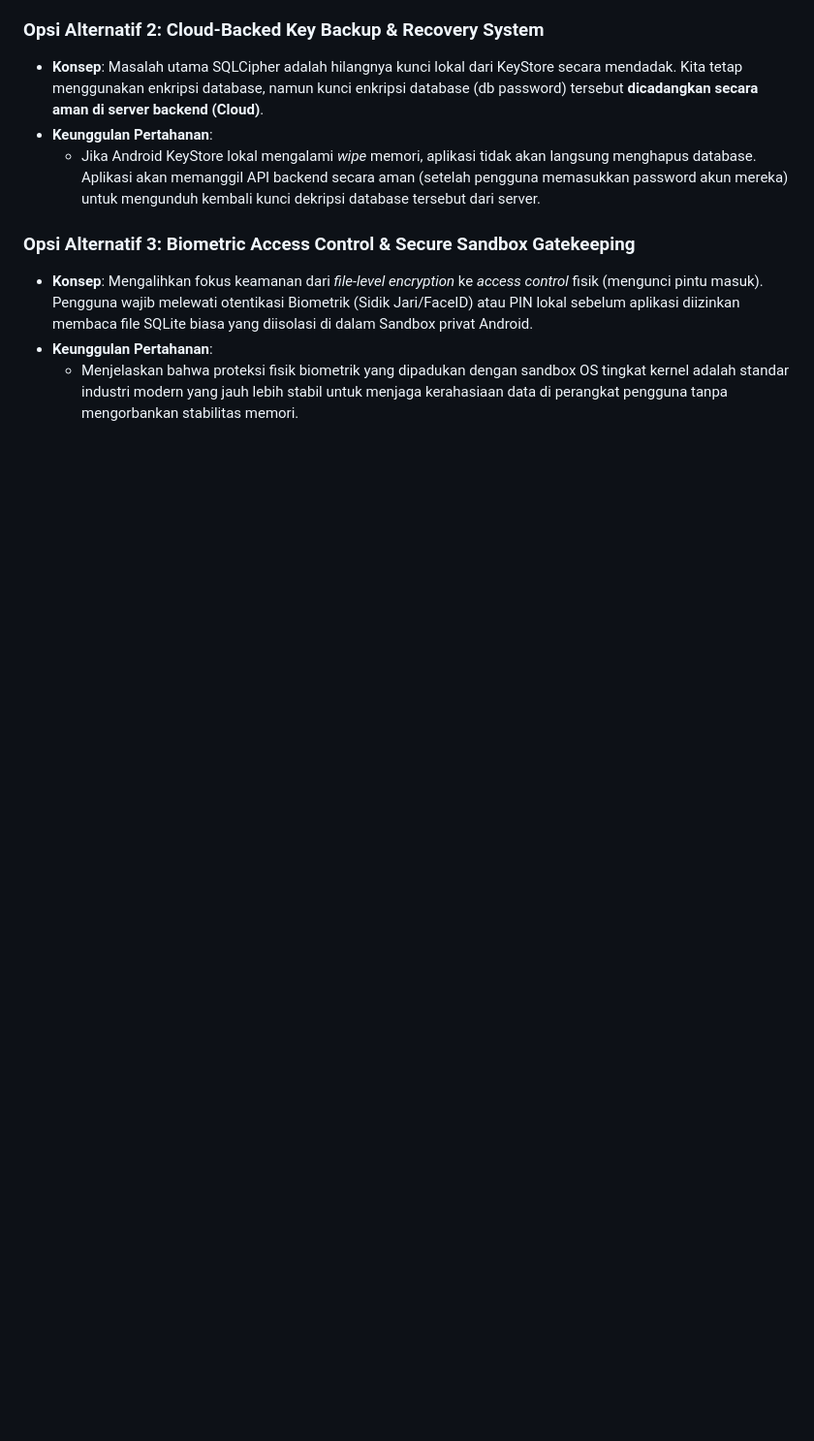
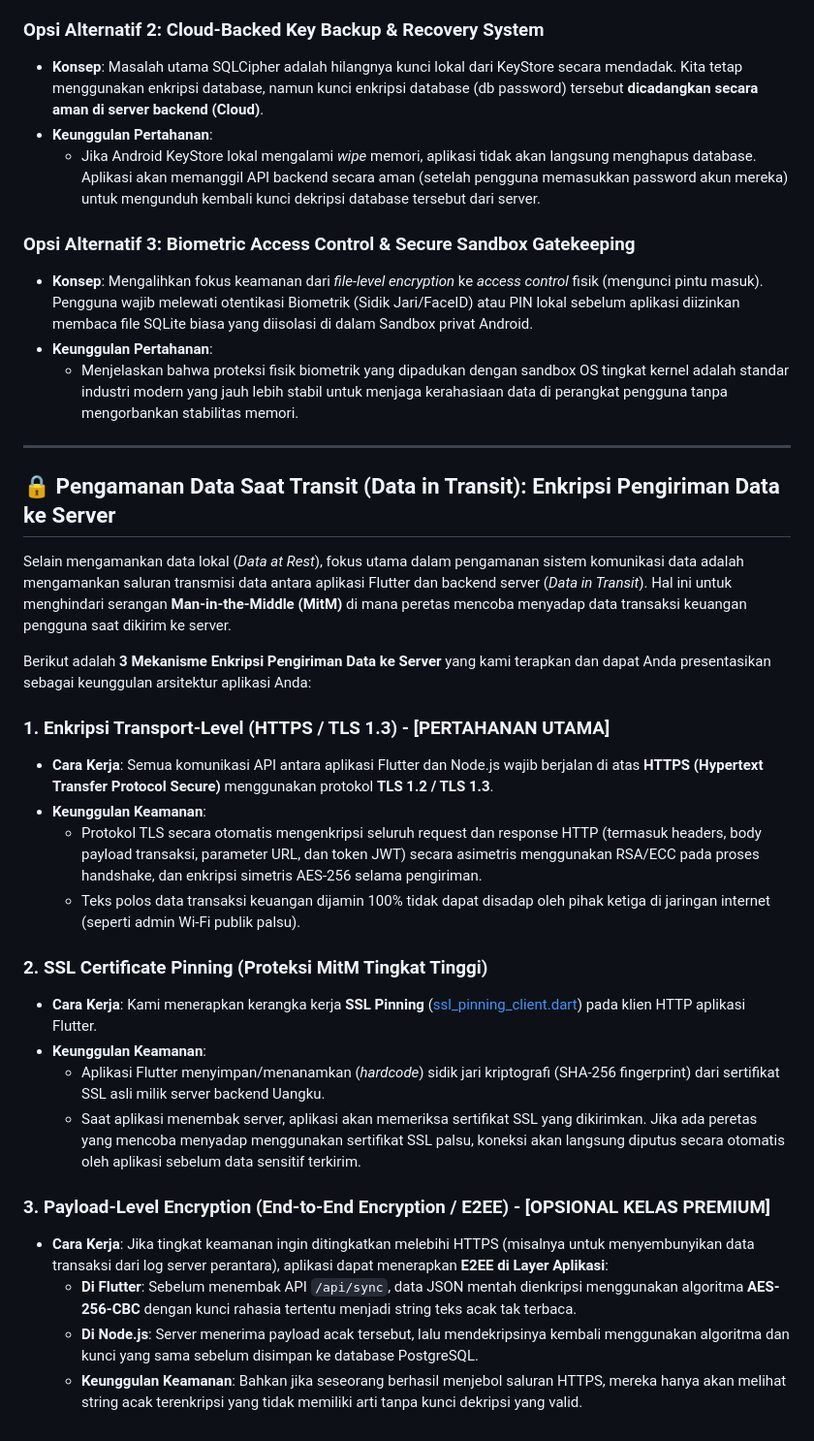
Before and after one commit to langss1/Uangku, a Markdown page: ANALISIS_EROR_SQLCIPHER.md, the part around the change. Shown at 97% size. Drawn GitHub-style; blank space fills up the shorter version.

Commit message:
docs: add Data in Transit encryption and SSL Pinning section

```diff
--- a/ANALISIS_EROR_SQLCIPHER.md
+++ b/ANALISIS_EROR_SQLCIPHER.md
@@ -77,3 +77,29 @@ Sebaliknya, Anda dapat tampil sebagai **software engineer yang kritis dan soluti
 * **Konsep**: Mengalihkan fokus keamanan dari *file-level encryption* ke *access control* fisik (mengunci pintu masuk). Pengguna wajib melewati otentikasi Biometrik (Sidik Jari/FaceID) atau PIN lokal sebelum aplikasi diizinkan membaca file SQLite biasa yang diisolasi di dalam Sandbox privat Android.
 * **Keunggulan Pertahanan**:
   - Menjelaskan bahwa proteksi fisik biometrik yang dipadukan dengan sandbox OS tingkat kernel adalah standar industri modern yang jauh lebih stabil untuk menjaga kerahasiaan data di perangkat pengguna tanpa mengorbankan stabilitas memori.
+
+---
+
+## 🔒 Pengamanan Data Saat Transit (Data in Transit): Enkripsi Pengiriman Data ke Server
+
+Selain mengamankan data lokal (*Data at Rest*), fokus utama dalam pengamanan sistem komunikasi data adalah mengamankan saluran transmisi data antara aplikasi Flutter dan backend server (*Data in Transit*). Hal ini untuk menghindari serangan **Man-in-the-Middle (MitM)** di mana peretas mencoba menyadap data transaksi keuangan pengguna saat dikirim ke server.
+
+Berikut adalah **3 Mekanisme Enkripsi Pengiriman Data ke Server** yang kami terapkan dan dapat Anda presentasikan sebagai keunggulan arsitektur aplikasi Anda:
+
+### 1. Enkripsi Transport-Level (HTTPS / TLS 1.3) - [PERTAHANAN UTAMA]
+* **Cara Kerja**: Semua komunikasi API antara aplikasi Flutter dan Node.js wajib berjalan di atas **HTTPS (Hypertext Transfer Protocol Secure)** menggunakan protokol **TLS 1.2 / TLS 1.3**.
+* **Keunggulan Keamanan**:
+  - Protokol TLS secara otomatis mengenkripsi seluruh request dan response HTTP (termasuk headers, body payload transaksi, parameter URL, dan token JWT) secara asimetris menggunakan RSA/ECC pada proses handshake, dan enkripsi simetris AES-256 selama pengiriman.
+  - Teks polos data transaksi keuangan dijamin 100% tidak dapat disadap oleh pihak ketiga di jaringan internet (seperti admin Wi-Fi publik palsu).
+
+### 2. SSL Certificate Pinning (Proteksi MitM Tingkat Tinggi)
+* **Cara Kerja**: Kami menerapkan kerangka kerja **SSL Pinning** ([ssl_pinning_client.dart](file:///c:/Tugas%20Semester%206/APB/Uangku/uangku_app/lib/core/services/ssl_pinning_client.dart)) pada klien HTTP aplikasi Flutter.
+* **Keunggulan Keamanan**:
+  - Aplikasi Flutter menyimpan/menanamkan (*hardcode*) sidik jari kriptografi (SHA-256 fingerprint) dari sertifikat SSL asli milik server backend Uangku.
+  - Saat aplikasi menembak server, aplikasi akan memeriksa sertifikat SSL yang dikirimkan. Jika ada peretas yang mencoba menyadap menggunakan sertifikat SSL palsu, koneksi akan langsung diputus secara otomatis oleh aplikasi sebelum data sensitif terkirim.
+
+### 3. Payload-Level Encryption (End-to-End Encryption / E2EE) - [OPSIONAL KELAS PREMIUM]
+* **Cara Kerja**: Jika tingkat keamanan ingin ditingkatkan melebihi HTTPS (misalnya untuk menyembunyikan data transaksi dari log server perantara), aplikasi dapat menerapkan **E2EE di Layer Aplikasi**:
+  - **Di Flutter**: Sebelum menembak API `/api/sync`, data JSON mentah dienkripsi menggunakan algoritma **AES-256-CBC** dengan kunci rahasia tertentu menjadi string teks acak tak terbaca.
+  - **Di Node.js**: Server menerima payload acak tersebut, lalu mendekripsinya kembali menggunakan algoritma dan kunci yang sama sebelum disimpan ke database PostgreSQL.
+  - **Keunggulan Keamanan**: Bahkan jika seseorang berhasil menjebol saluran HTTPS, mereka hanya akan melihat string acak terenkripsi yang tidak memiliki arti tanpa kunci dekripsi yang valid.
```
